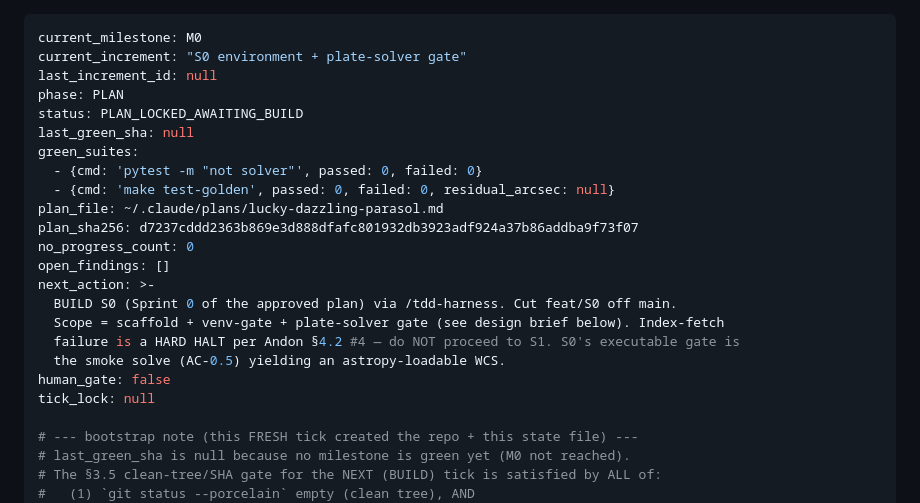
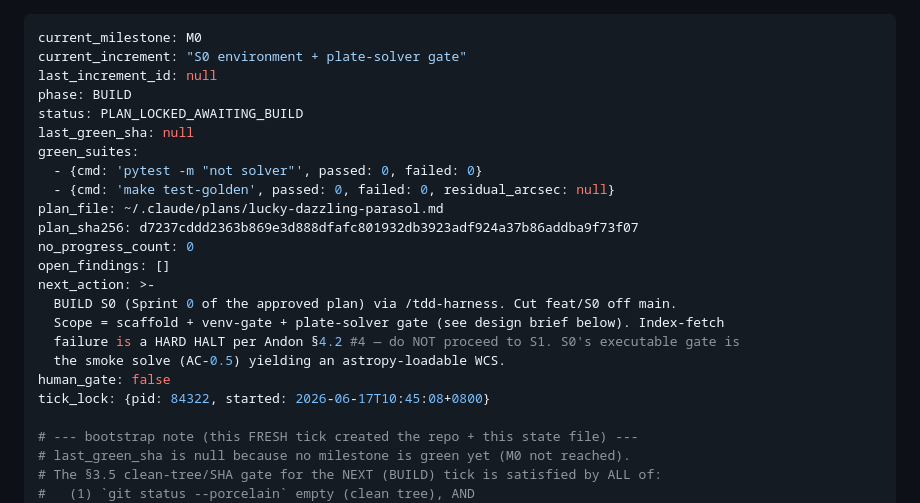
Before and after one commit to chattyduke/tracklet, a Markdown page: .tracklet/loop_state.md, the part around the change. Rendered like a GitHub page.

Commit message:
chore(loop): begin S0 build (tick 2) — phase BUILD, tick live
Co-Authored-By: Claude Opus 4.8 (1M context) <noreply@anthropic.com>

```diff
--- a/.tracklet/loop_state.md
+++ b/.tracklet/loop_state.md
@@ -2,7 +2,7 @@
 current_milestone: M0
 current_increment: "S0 environment + plate-solver gate"
 last_increment_id: null
-phase: PLAN
+phase: BUILD
 status: PLAN_LOCKED_AWAITING_BUILD
 last_green_sha: null
 green_suites:
@@ -18,7 +18,7 @@ next_action: >-
   failure is a HARD HALT per Andon §4.2 #4 — do NOT proceed to S1. S0's executable gate is
   the smoke solve (AC-0.5) yielding an astropy-loadable WCS.
 human_gate: false
-tick_lock: null
+tick_lock: {pid: 84322, started: 2026-06-17T10:45:08+0800}
 
 # --- bootstrap note (this FRESH tick created the repo + this state file) ---
 # last_green_sha is null because no milestone is green yet (M0 not reached).
```
